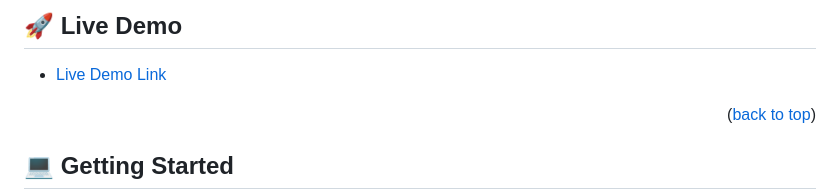
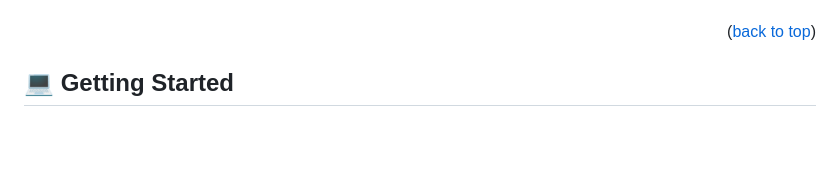
Before and after one commit to berylcl/To-Do-list-list-structure, a Markdown page: README.md, the part around the change printed below. Drawn GitHub-style; blank space fills up the shorter version.

Commit message:
updating live demo

```diff
--- a/README.md
+++ b/README.md
@@ -55,8 +54,4 @@ This project built with the help of HTML and JavaScript.
 
-## 🚀 Live Demo <a name="live-demo"></a>
-
-
-- [Live Demo Link]()
 
 <p align="right">(<a href="#readme-top">back to top</a>)</p>
 
```
Also changed, not shown: other parts of README.md (+0 -1 lines).
